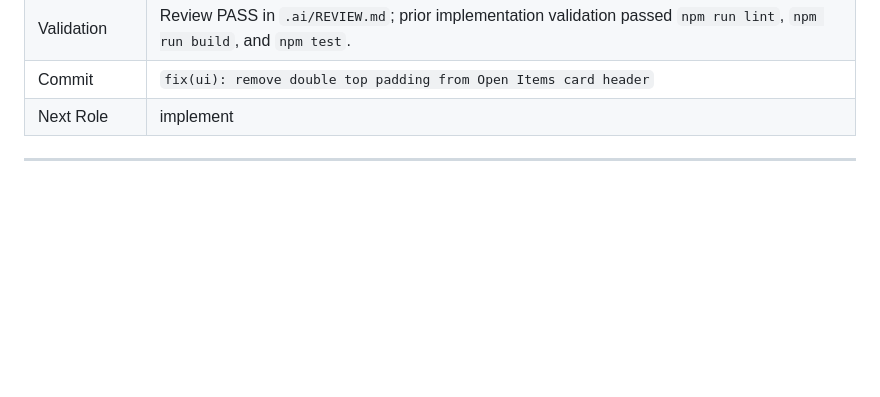
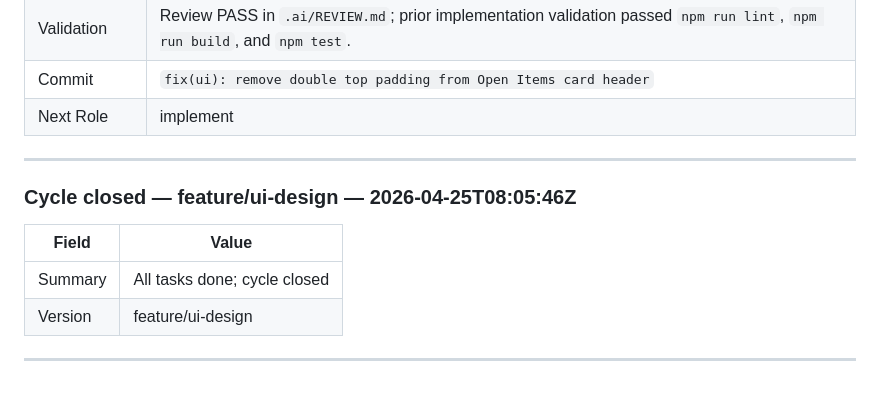
Before and after one commit to derfloDev/endgame_grocery, a Markdown page: .ai/HANDOFF.md, the part around the change. Rendered like a GitHub page; blank space fills up the shorter version.

Commit message:
chore(ai): close cycle
Release-As: feature/ui-design

```diff
--- a/.ai/HANDOFF.md
+++ b/.ai/HANDOFF.md
@@ -517,3 +517,12 @@ Each entry uses this exact structure. Omit fields marked as role-specific when t
 | Next Role | implement |
 
 ---
+
+### Cycle closed — feature/ui-design — 2026-04-25T08:05:46Z
+
+| Field | Value |
+|-------|-------|
+| Summary | All tasks done; cycle closed |
+| Version | feature/ui-design |
+
+---
```
